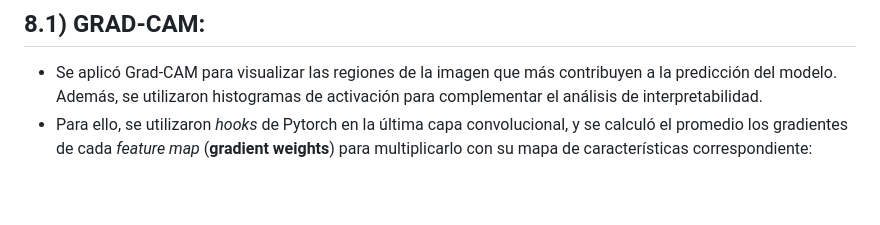
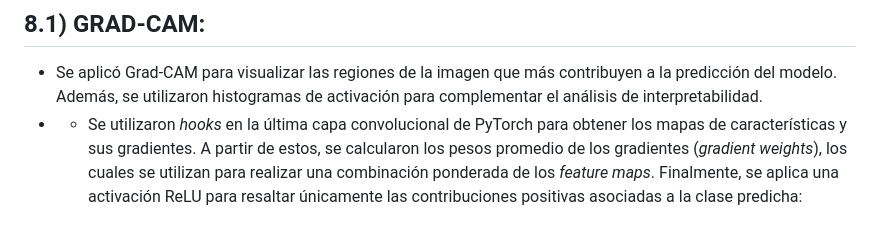
Before and after one commit to DianaMLlamocaZ/VQA-EARLY_FUSION-XAI, a Markdown page: README.md, the part around the change. GitHub-like rendering; blank space fills up the shorter version.

```diff
--- a/README.md
+++ b/README.md
@@ -129,7 +129,7 @@ El dataset [link]
 ## 8.1) GRAD-CAM:
 
 - Se aplicó Grad-CAM para visualizar las regiones de la imagen que más contribuyen a la predicción del modelo. Además, se utilizaron histogramas de activación para complementar el análisis de interpretabilidad.
-- Para ello, se utilizaron *hooks* de Pytorch en la última capa convolucional, y se calculó el promedio los gradientes de cada *feature map* (**gradient weights**) para multiplicarlo con su mapa de características correspondiente:
+- - Se utilizaron *hooks* en la última capa convolucional de PyTorch para obtener los mapas de características y sus gradientes. A partir de estos, se calcularon los pesos promedio de los gradientes (*gradient weights*), los cuales se utilizan para realizar una combinación ponderada de los *feature maps*. Finalmente, se aplica una activación ReLU para resaltar únicamente las contribuciones positivas asociadas a la clase predicha:
 
 <p align="center">
   <img src="./imgs/Gradient_Weights.JPG" width="400"/> <img src="./imgs/Heatmap.JPG" width="400"/>
```
